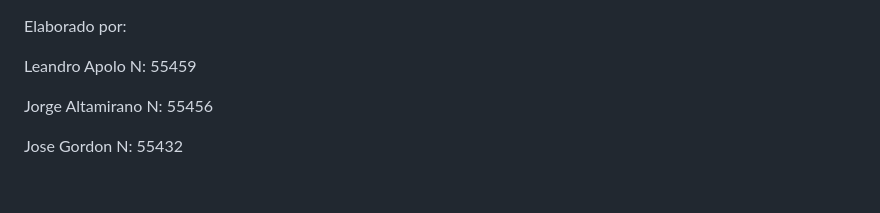
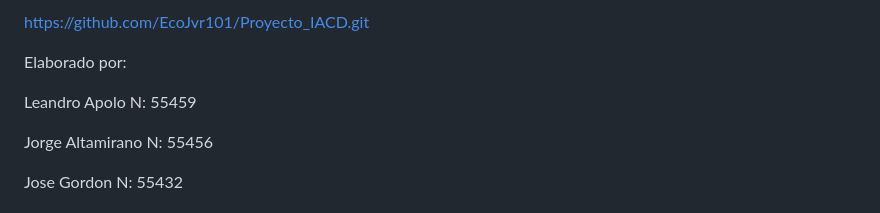
Before and after one commit to EcoJvr101/Proyecto_IACD, a Markdown page: README.md, the part around the change. Drawn GitHub-style.

Commit message:
Update README.md link de repo

```diff
--- a/README.md
+++ b/README.md
@@ -1,3 +1,5 @@
+https://github.com/EcoJvr101/Proyecto_IACD.git
+
 Elaborado por:
 
 Leandro Apolo N: 55459
```
